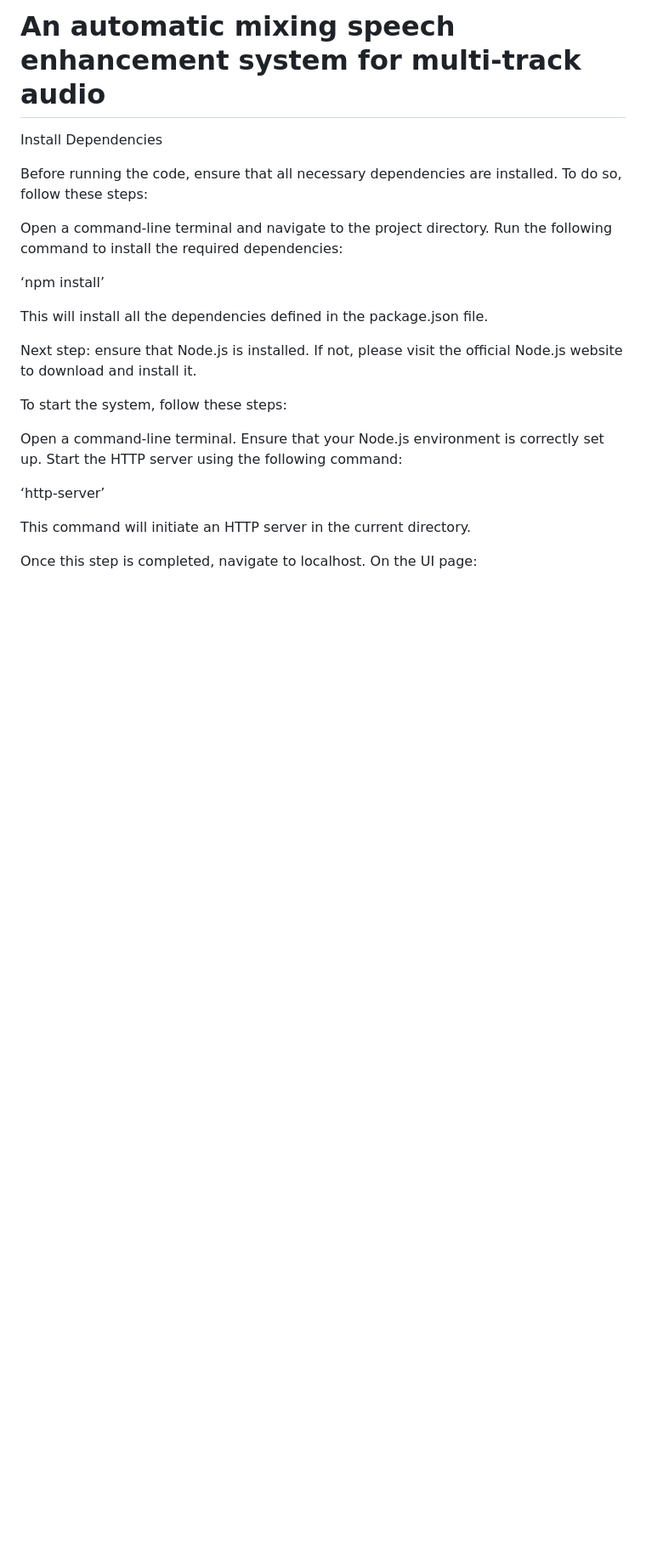
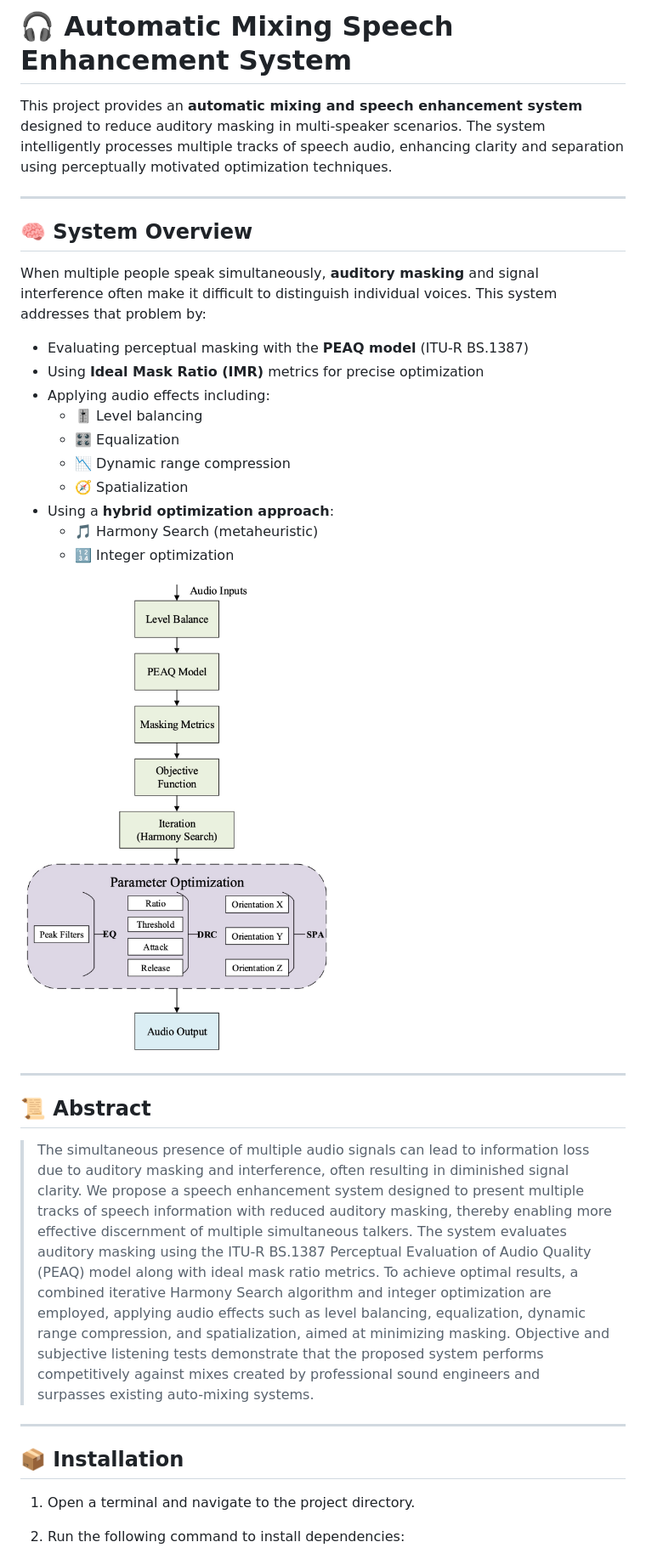
Before and after one commit to xl2591/AutoMix, a Markdown page: README.md, the part around the change printed below. Shown: that part at 85% size. GitHub-like rendering; pictures changed too: figure/Workflow.jpg (added); blank space fills up the shorter version.

```diff
--- a/README.md
+++ b/README.md
@@ -1,28 +1,37 @@
-# An automatic mixing speech enhancement system for multi-track audio
-Install Dependencies
+# 🎧 Automatic Mixing Speech Enhancement System
 
-Before running the code, ensure that all necessary dependencies are installed. To do so, follow these steps:
+This project provides an **automatic mixing and speech enhancement system** designed to reduce auditory masking in multi-speaker scenarios. The system intelligently processes multiple tracks of speech audio, enhancing clarity and separation using perceptually motivated optimization techniques.
 
-Open a command-line terminal and navigate to the project directory.
-Run the following command to install the required dependencies:
+---
 
-‘npm install’
+## 🧠 System Overview
 
-This will install all the dependencies defined in the package.json file.
+When multiple people speak simultaneously, **auditory masking** and signal interference often make it difficult to distinguish individual voices. This system addresses that problem by:
+
+- Evaluating perceptual masking with the **PEAQ model** (ITU-R BS.1387)
+- Using **Ideal Mask Ratio (IMR)** metrics for precise optimization
+- Applying audio effects including:
+  - 🎚️ Level balancing
+  - 🎛️ Equalization
+  - 📉 Dynamic range compression
+  - 🧭 Spatialization
+- Using a **hybrid optimization approach**:
+  - 🎵 Harmony Search (metaheuristic)
+  - 🔢 Integer optimization
+
+<img src="figure/Workflow.jpg" alt="Workflow" width="400" height="auto">
 
 
-Next step:
-ensure that Node.js is installed. If not, please visit the official Node.js website to download and install it.
+---
 
-To start the system, follow these steps:
+## 📜 Abstract
 
-Open a command-line terminal.
-Ensure that your Node.js environment is correctly set up.
-Start the HTTP server using the following command:
+> The simultaneous presence of multiple audio signals can lead to information loss due to auditory masking and interference, often resulting in diminished signal clarity. We propose a speech enhancement system designed to present multiple tracks of speech information with reduced auditory masking, thereby enabling more effective discernment of multiple simultaneous talkers. The system evaluates auditory masking using the ITU-R BS.1387 Perceptual Evaluation of Audio Quality (PEAQ) model along with ideal mask ratio metrics. To achieve optimal results, a combined iterative Harmony Search algorithm and integer optimization are employed, applying audio effects such as level balancing, equalization, dynamic range compression, and spatialization, aimed at minimizing masking. Objective and subjective listening tests demonstrate that the proposed system performs competitively against mixes created by professional sound engineers and surpasses existing auto-mixing systems.
 
-‘http-server’
+---
 
-This command will initiate an HTTP server in the current directory.
+## 📦 Installation
 
-Once this step is completed, navigate to localhost. On the UI page:
+1. Open a terminal and navigate to the project directory.
+2. Run the following command to install dependencies:
 
```
Also changed, not shown: other parts of README.md (+52 -3 lines), 4 other files.
